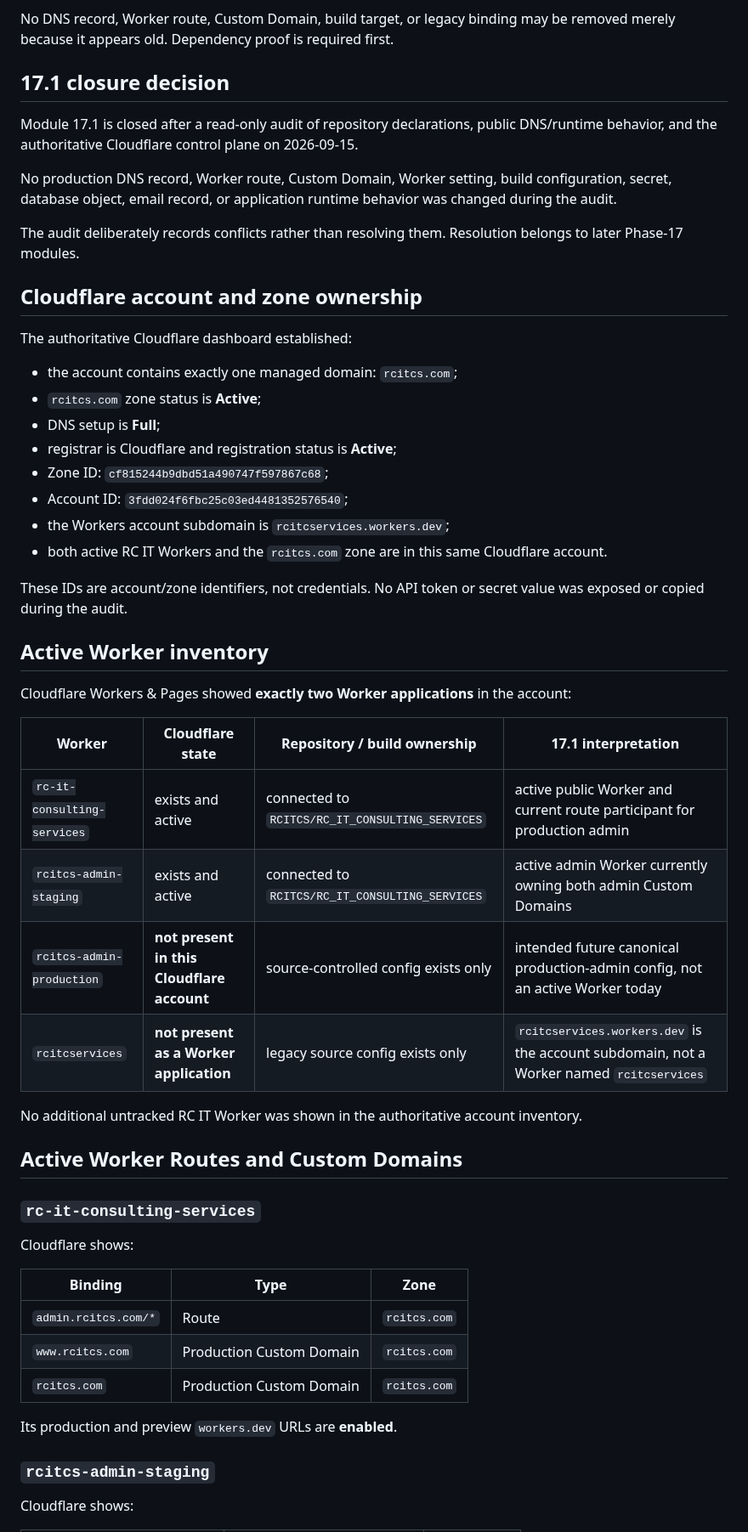
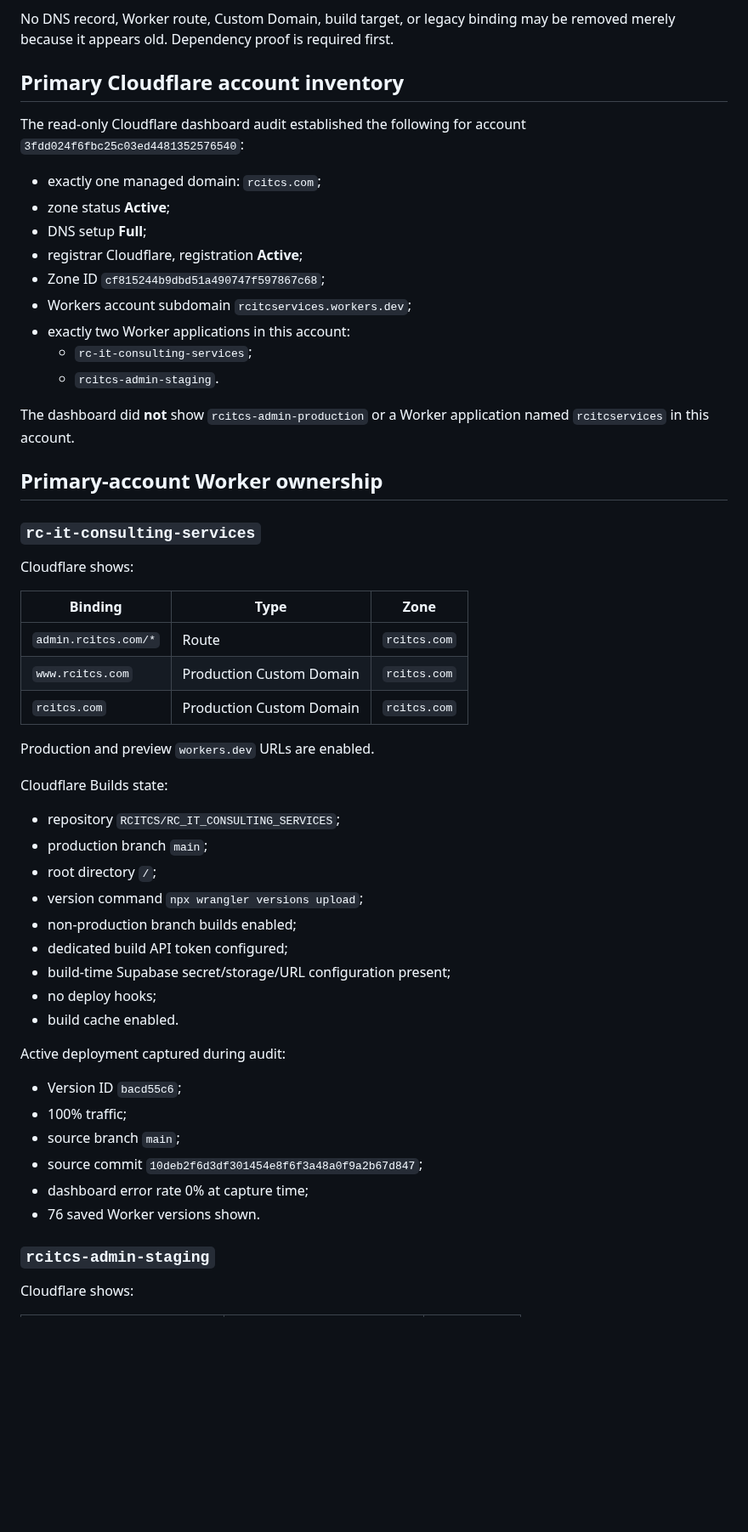
Before and after one commit to RCITCS/RC_IT_CONSULTING_SERVICES, a Markdown page: docs/PHASE_17_DOMAIN_BASELINE.md, the part around one of its changes. Shown at 85% size. Rendered like a GitHub page; blank space fills up the shorter version.

```diff
--- a/docs/PHASE_17_DOMAIN_BASELINE.md
+++ b/docs/PHASE_17_DOMAIN_BASELINE.md
@@ -16,43 +16,23 @@ The Phase 17 invariant is:
 
 No DNS record, Worker route, Custom Domain, build target, or legacy binding may be removed merely because it appears old. Dependency proof is required first.
 
-## 17.1 closure decision
+## Primary Cloudflare account inventory
 
-Module 17.1 is closed after a read-only audit of repository declarations, public DNS/runtime behavior, and the authoritative Cloudflare control plane on 2026-09-15.
+The read-only Cloudflare dashboard audit established the following for account `3fdd024f6fbc25c03ed4481352576540`:
 
-No production DNS record, Worker route, Custom Domain, Worker setting, build configuration, secret, database object, email record, or application runtime behavior was changed during the audit.
+- exactly one managed domain: `rcitcs.com`;
+- zone status **Active**;
+- DNS setup **Full**;
+- registrar Cloudflare, registration **Active**;
+- Zone ID `cf815244b9dbd51a490747f597867c68`;
+- Workers account subdomain `rcitcservices.workers.dev`;
+- exactly two Worker applications in this account:
+  - `rc-it-consulting-services`;
+  - `rcitcs-admin-staging`.
 
-The audit deliberately records conflicts rather than resolving them. Resolution belongs to later Phase-17 modules.
+The dashboard did **not** show `rcitcs-admin-production` or a Worker application named `rcitcservices` in this account.
 
-## Cloudflare account and zone ownership
-
-The authoritative Cloudflare dashboard established:
-
-- the account contains exactly one managed domain: `rcitcs.com`;
-- `rcitcs.com` zone status is **Active**;
-- DNS setup is **Full**;
-- registrar is Cloudflare and registration status is **Active**;
-- Zone ID: `cf815244b9dbd51a490747f597867c68`;
-- Account ID: `3fdd024f6fbc25c03ed4481352576540`;
-- the Workers account subdomain is `rcitcservices.workers.dev`;
-- both active RC IT Workers and the `rcitcs.com` zone are in this same Cloudflare account.
-
-These IDs are account/zone identifiers, not credentials. No API token or secret value was exposed or copied during the audit.
-
-## Active Worker inventory
-
-Cloudflare Workers & Pages showed **exactly two Worker applications** in the account:
-
-| Worker | Cloudflare state | Repository / build ownership | 17.1 interpretation |
-| --- | --- | --- | --- |
-| `rc-it-consulting-services` | exists and active | connected to `RCITCS/RC_IT_CONSULTING_SERVICES` | active public Worker and current route participant for production admin |
-| `rcitcs-admin-staging` | exists and active | connected to `RCITCS/RC_IT_CONSULTING_SERVICES` | active admin Worker currently owning both admin Custom Domains |
-| `rcitcs-admin-production` | **not present in this Cloudflare account** | source-controlled config exists only | intended future canonical production-admin config, not an active Worker today |
-| `rcitcservices` | **not present as a Worker application** | legacy source config exists only | `rcitcservices.workers.dev` is the account subdomain, not a Worker named `rcitcservices` |
-
-No additional untracked RC IT Worker was shown in the authoritative account inventory.
-
-## Active Worker Routes and Custom Domains
+## Primary-account Worker ownership
 
 ### `rc-it-consulting-services`
 
@@ -64,7 +44,28 @@ Cloudflare shows:
 | `www.rcitcs.com` | Production Custom Domain | `rcitcs.com` |
 | `rcitcs.com` | Production Custom Domain | `rcitcs.com` |
 
-Its production and preview `workers.dev` URLs are **enabled**.
+Production and preview `workers.dev` URLs are enabled.
+
+Cloudflare Builds state:
+
+- repository `RCITCS/RC_IT_CONSULTING_SERVICES`;
+- production branch `main`;
+- root directory `/`;
+- version command `npx wrangler versions upload`;
+- non-production branch builds enabled;
+- dedicated build API token configured;
+- build-time Supabase secret/storage/URL configuration present;
+- no deploy hooks;
+- build cache enabled.
+
+Active deployment captured during audit:
+
+- Version ID `bacd55c6`;
+- 100% traffic;
+- source branch `main`;
+- source commit `10deb2f6d3df301454e8f6f3a48a0f9a2b67d847`;
+- dashboard error rate 0% at capture time;
+- 76 saved Worker versions shown.
 
 ### `rcitcs-admin-staging`
 
```
Also changed, not shown: other parts of docs/PHASE_17_DOMAIN_BASELINE.md (+88 -143 lines).
